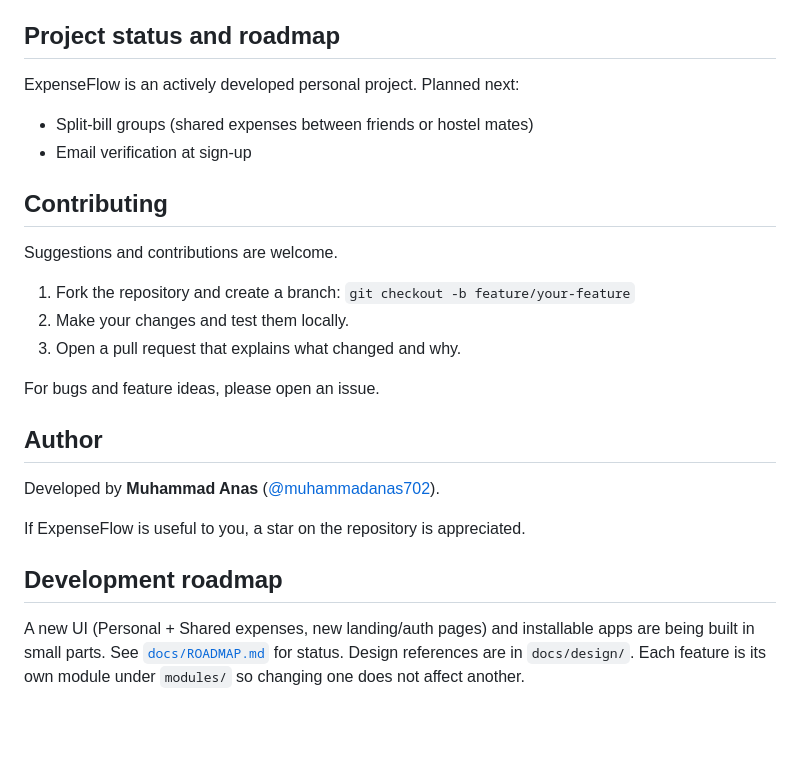
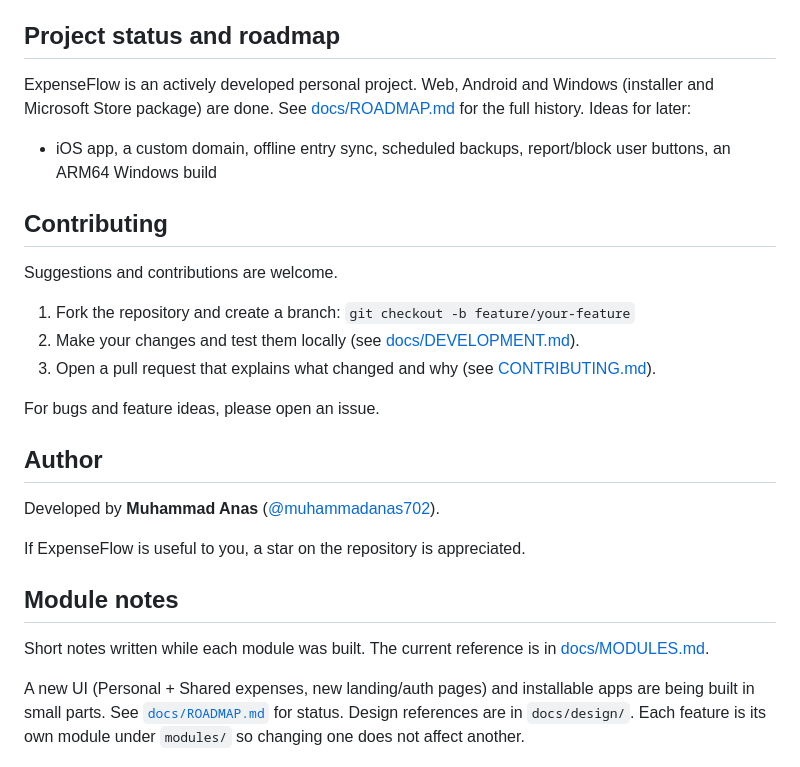
Before and after one commit to muhammadanas702/expense-tracker, a Markdown page: README.md, the part around the change. GitHub-like rendering; blank space fills up the shorter version.

Commit message:
README: fix status and links
Co-Authored-By: Claude Sonnet 5.5 <noreply@anthropic.com>
Claude-Session: https://claude.ai/code/session_013ype2W9p4qyR4hfeaaeEhq

```diff
--- a/README.md
+++ b/README.md
@@ -275,18 +275,17 @@ ExpenseFlow uses prepared statements, CSRF tokens on every form, POST-only delet
 
 ## Project status and roadmap
 
-ExpenseFlow is an actively developed personal project. Planned next:
+ExpenseFlow is an actively developed personal project. Web, Android and Windows (installer and Microsoft Store package) are done. See [docs/ROADMAP.md](docs/ROADMAP.md) for the full history. Ideas for later:
 
-- Split-bill groups (shared expenses between friends or hostel mates)
-- Email verification at sign-up
+- iOS app, a custom domain, offline entry sync, scheduled backups, report/block user buttons, an ARM64 Windows build
 
 ## Contributing
 
 Suggestions and contributions are welcome.
 
 1. Fork the repository and create a branch: `git checkout -b feature/your-feature`
-2. Make your changes and test them locally.
-3. Open a pull request that explains what changed and why.
+2. Make your changes and test them locally (see [docs/DEVELOPMENT.md](docs/DEVELOPMENT.md)).
+3. Open a pull request that explains what changed and why (see [CONTRIBUTING.md](CONTRIBUTING.md)).
 
 For bugs and feature ideas, please open an issue.
 
@@ -296,7 +295,9 @@ Developed by **Muhammad Anas** ([@muhammadanas702](https://github.com/muhammadan
 
 If ExpenseFlow is useful to you, a star on the repository is appreciated.
 
-## Development roadmap
+## Module notes
+
+Short notes written while each module was built. The current reference is in [docs/MODULES.md](docs/MODULES.md).
 
 A new UI (Personal + Shared expenses, new landing/auth pages) and installable apps are being built in small parts.
 See [`docs/ROADMAP.md`](docs/ROADMAP.md) for status. Design references are in `docs/design/`.
```
